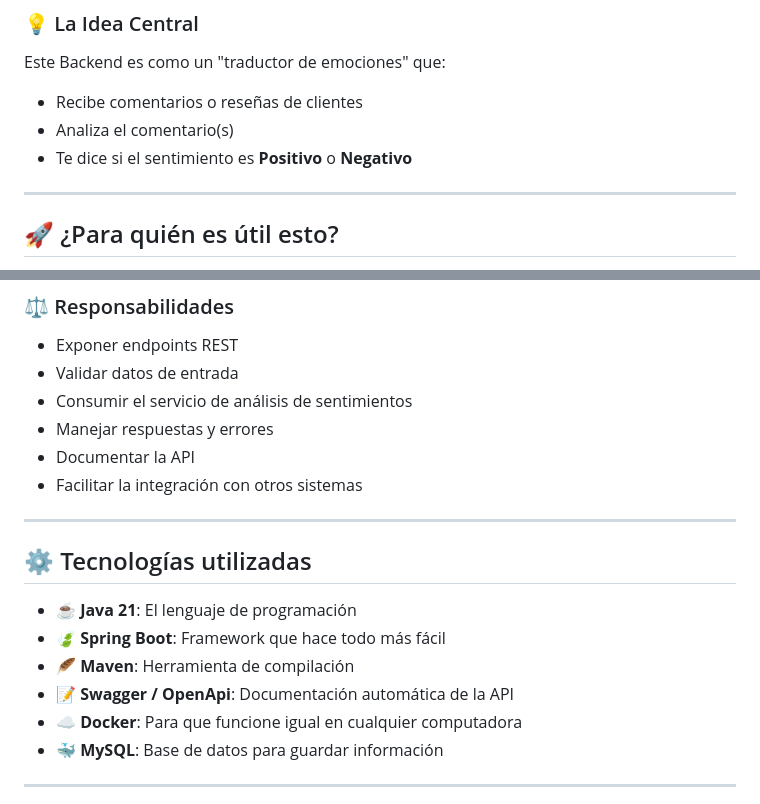
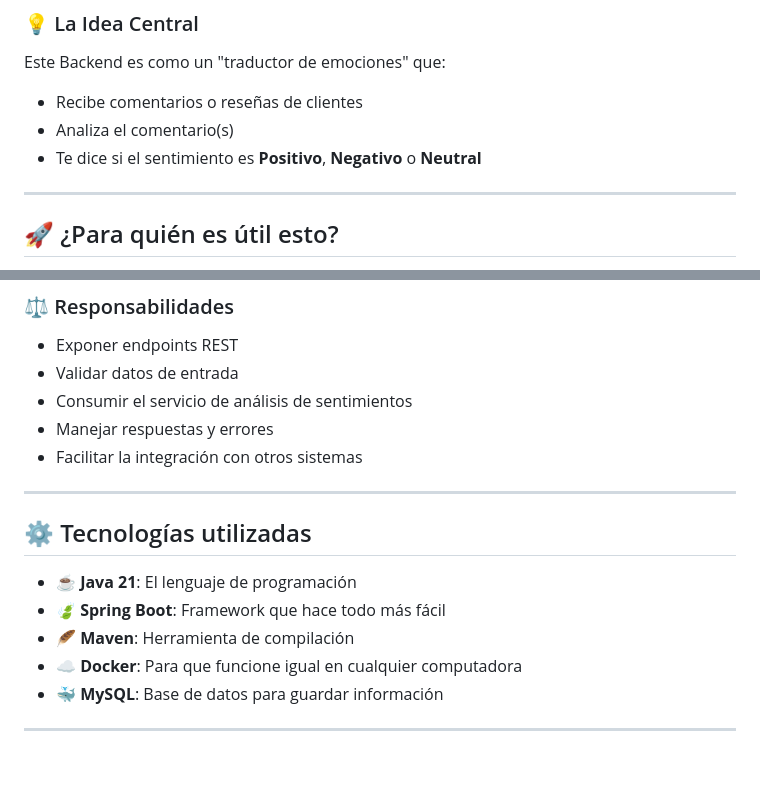
Before and after one commit to eleuteriovargas/HackathonG8Equipo25, a Markdown page: Backend/README.md, 2 parts joined by grey strips. Drawn GitHub-style; blank space fills up the shorter version.

```diff
--- a/Backend/README.md
+++ b/Backend/README.md
@@ -11,7 +11,7 @@ Imagina que tienes una empresa y recibes decenas de comentarios de clientes cada
 Este Backend es como un "traductor de emociones" que:
 - Recibe comentarios o reseñas de clientes
 - Analiza el comentario(s)
-- Te dice si el sentimiento es **Positivo** o **Negativo**
+- Te dice si el sentimiento es **Positivo**, **Negativo** o **Neutral**
 
 ---
 
@@ -32,7 +32,6 @@ Este proyecto es perfecto para:
 - Validar datos de entrada
 - Consumir el servicio de análisis de sentimientos
 - Manejar respuestas y errores
-- Documentar la API
 - Facilitar la integración con otros sistemas
 
 ---
@@ -42,7 +41,6 @@ Este proyecto es perfecto para:
 - ☕ **Java 21**: El lenguaje de programación
 - 🍃 **Spring Boot**: Framework que hace todo más fácil
 - 🪶 **Maven**: Herramienta de compilación
-- 📝 **Swagger / OpenApi**: Documentación automática de la API
 - ☁️ **Docker**: Para que funcione igual en cualquier computadora
 - 🐳 **MySQL**: Base de datos para guardar información
 
```
Also changed, not shown: other parts of Backend/README.md (+20 -18 lines).
